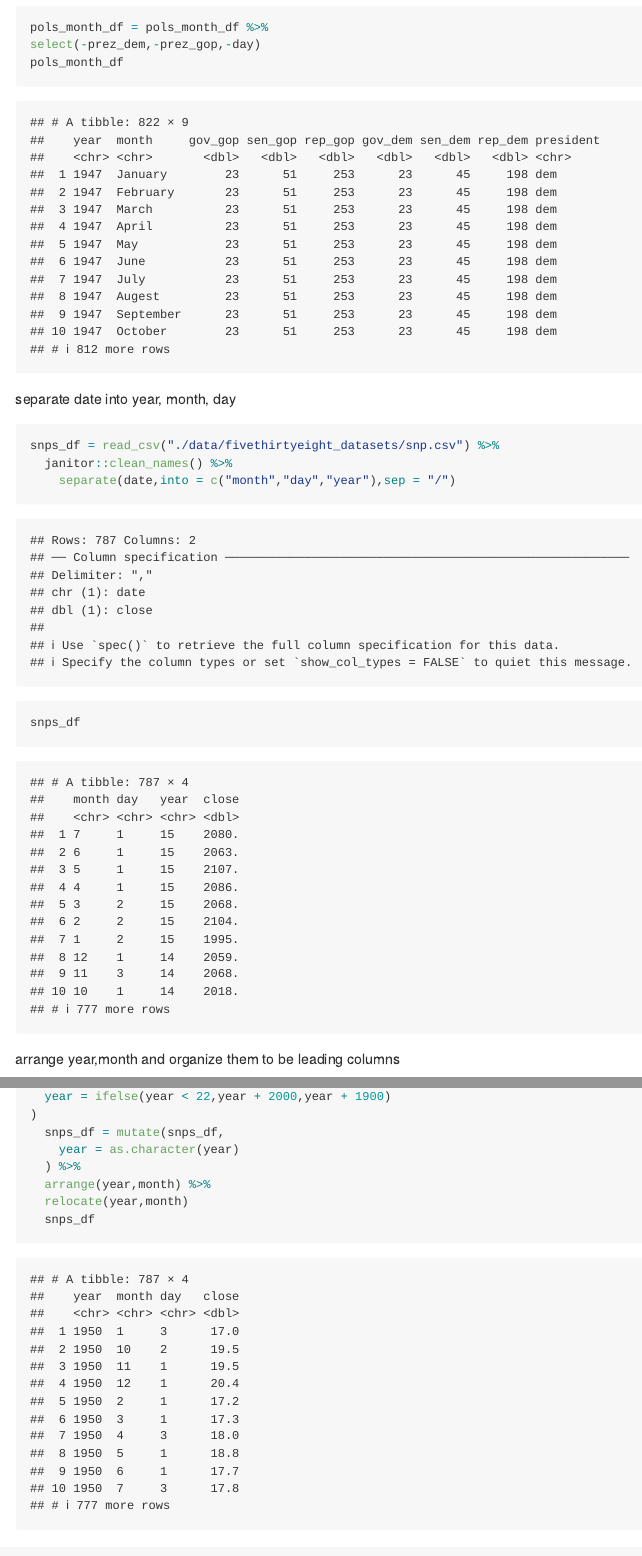
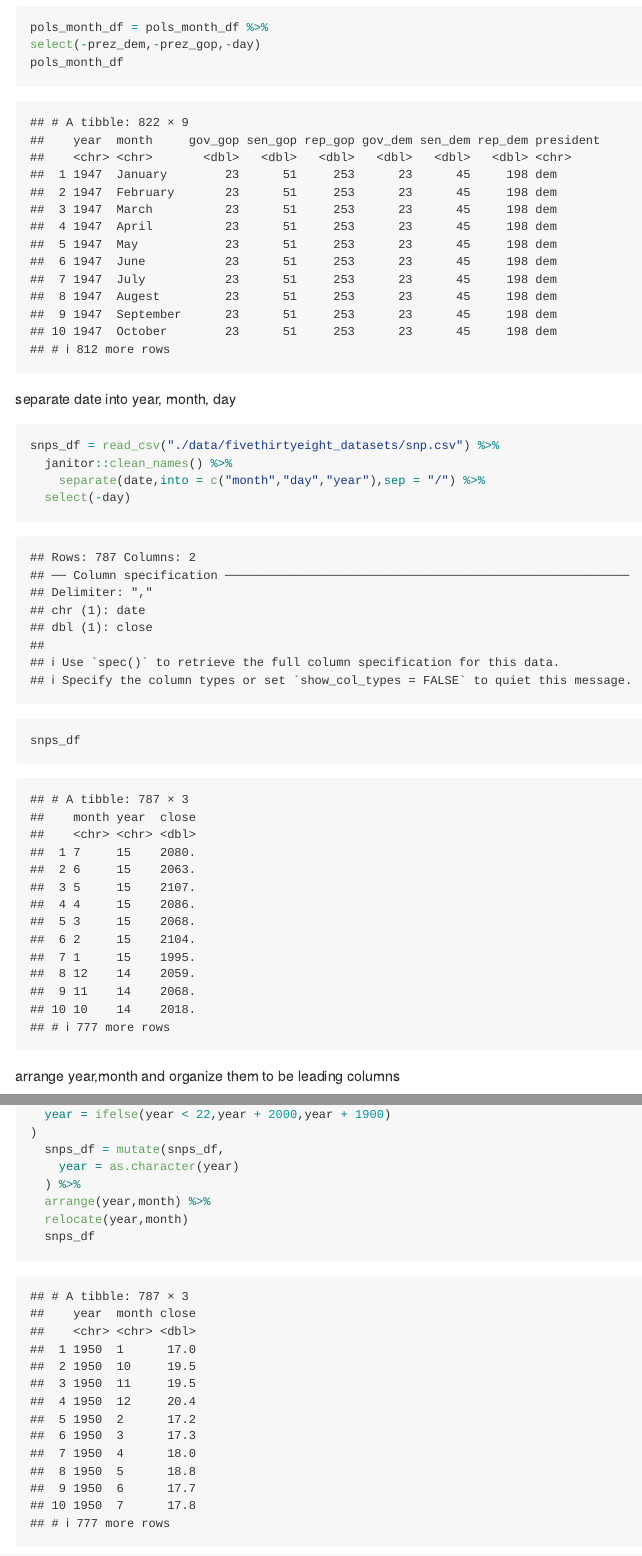
Before and after one commit to ZuoqiaoCui/p8105_hw2_zc2610, an R Markdown document (p8105_hw2_zc2610.Rmd): the page in a window 1100 px wide, from 8260 px down, and a second part further down, joined at a grey line. Rendered offline with R 4.5, knitr and Pandoc, with nearby package versions; long lines of code are wrapped; column names are cleaned by a stand-in for the janitor package.

Commit message:
remove the day variable in snps dataset

````diff
--- a/p8105_hw2_zc2610.Rmd
+++ b/p8105_hw2_zc2610.Rmd
@@ -244,7 +244,8 @@ separate date into year, month, day
 ```{r}
 snps_df = read_csv("./data/fivethirtyeight_datasets/snp.csv") %>%
   janitor::clean_names() %>%
-    separate(date,into = c("month","day","year"),sep = "/")
+    separate(date,into = c("month","day","year"),sep = "/") %>%
+  select(-day)
 snps_df
 ```
 
````
Also changed, not shown: p8105_hw2_zc2610.md.
